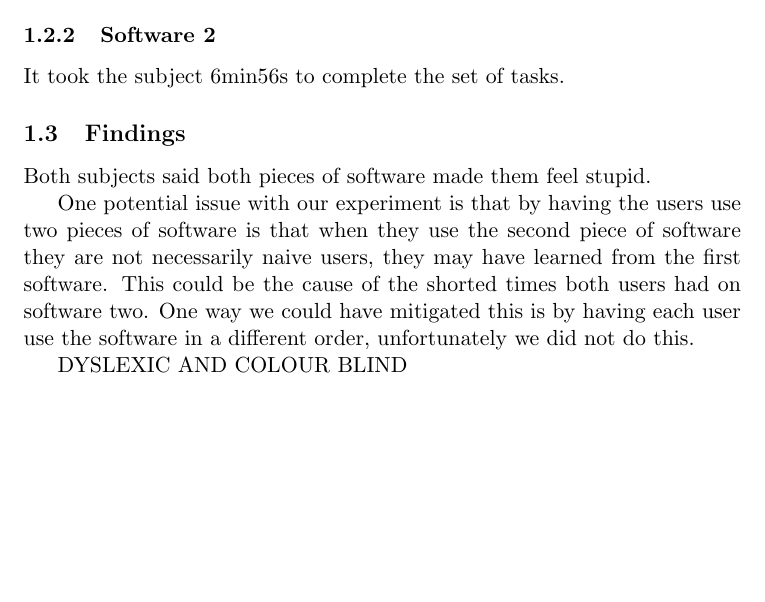
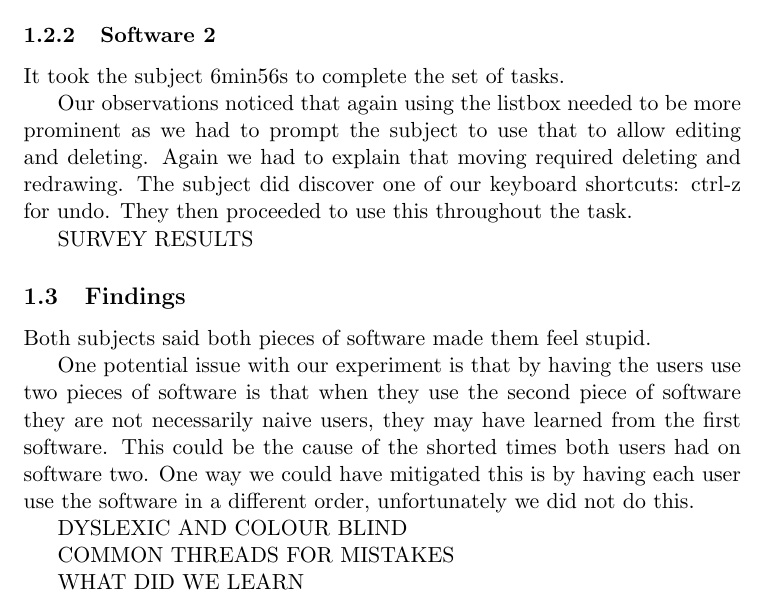
Before and after one commit to Steven-Eardley/hci, a LaTeX document (hci-practical2/report/report.tex): part of page 2 of 3 before the commit and part of page 2 of 4 after it, cut so that both start at the same text, the shorter picture padded with empty space. Compiled offline with pdfLaTeX.

Commit message:
wrote up our observations

```diff
--- a/hci-practical2/report/report.tex
+++ b/hci-practical2/report/report.tex
@@ -41,10 +41,12 @@ Our observations noticed that straight away the subject struggled with opening a
 
 SURVEY RESULTS
 
-
-
 \subsubsection{Software 2}
 It took the subject 6min56s to complete the set of tasks.
+
+Our observations noticed that again using the listbox needed to be more prominent as we had to prompt the subject to use that to allow editing and deleting.  Again we had to explain that moving required deleting and redrawing.  The subject did discover one of our keyboard shortcuts: ctrl-z for undo.  They then proceeded to use this throughout the task.
+
+SURVEY RESULTS
 
 \subsection{Findings}
 Both subjects said both pieces of software made them feel stupid.
@@ -52,6 +54,10 @@ Both subjects said both pieces of software made them feel stupid.
 One potential issue with our experiment is that by having the users use two pieces of software is that when they use the second piece of software they are not necessarily naive users, they may have learned from the first software.  This could be the cause of the shorted times both users had on software two.  One way we could have mitigated this is by having each user use the software in a different order, unfortunately we did not do this.
 
 DYSLEXIC AND COLOUR BLIND
+
+COMMON THREADS FOR MISTAKES
+
+WHAT DID WE LEARN
 
 \section{Evaluation and Comparison}
 
```
